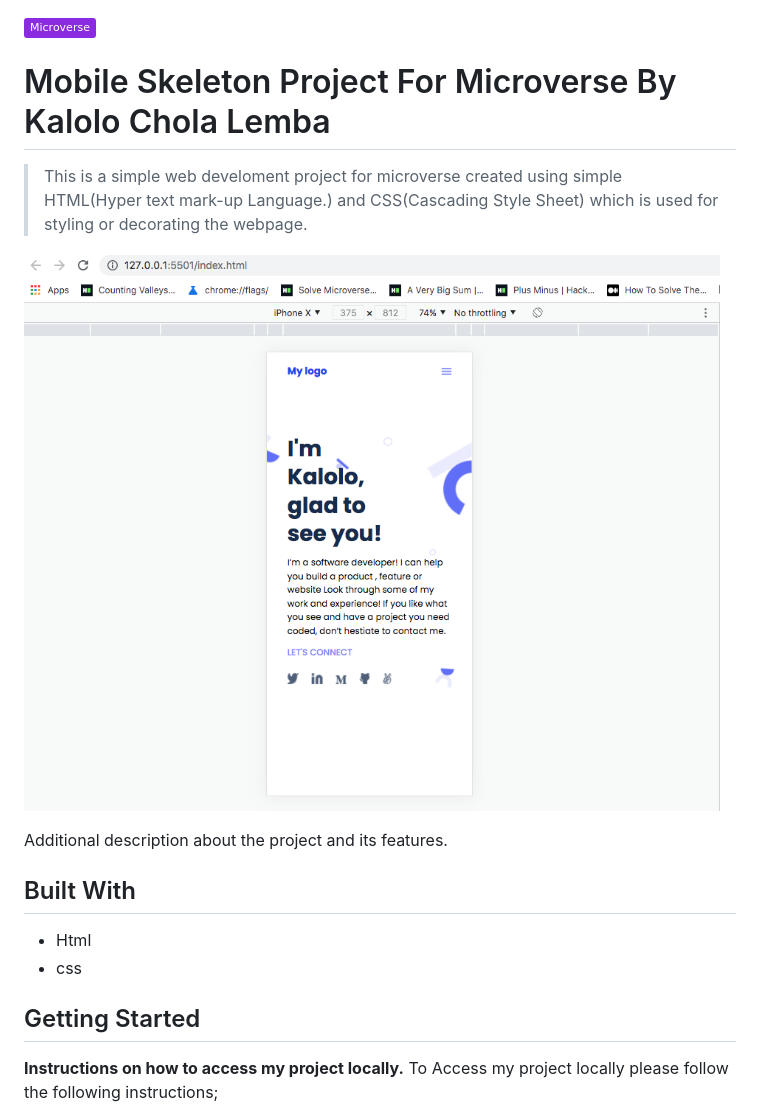
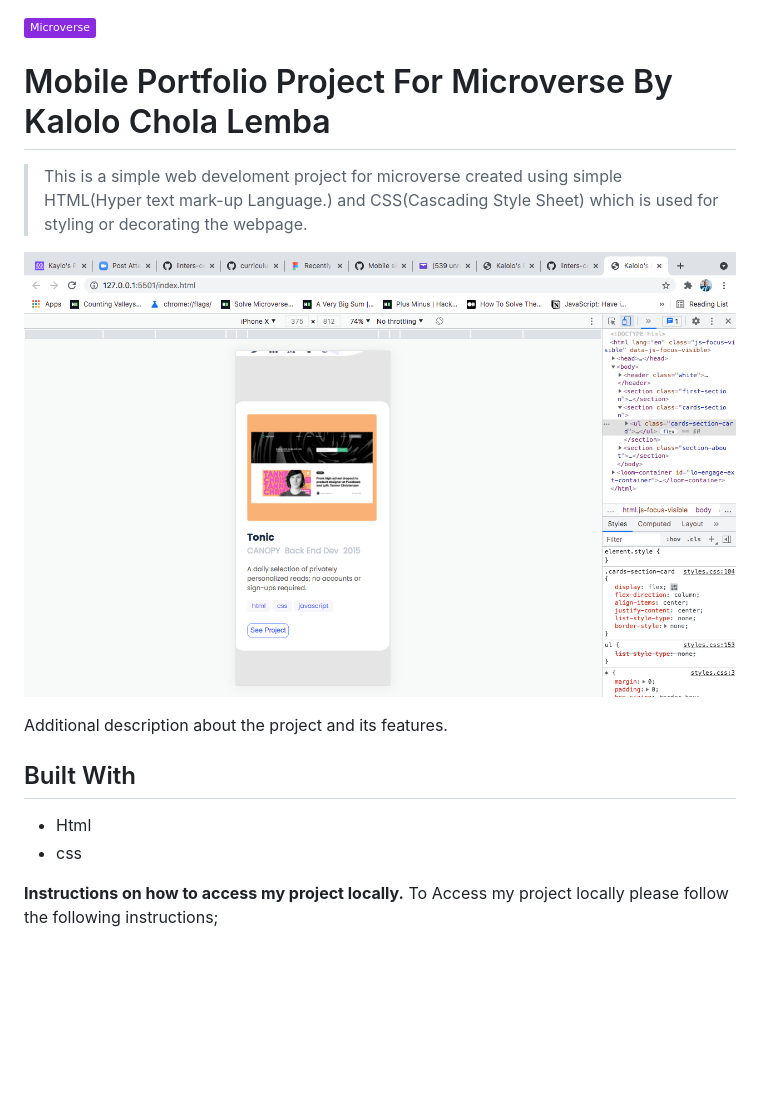
Before and after one commit to KayLemba/MyPortfolio2, a Markdown page: README.md, the part around the change. Rendered like a GitHub page; pictures changed too: mobileworkflow.png (added); badges without logos; blank space fills up the shorter version.

Commit message:
Update READ.md file and add new screenshot of workflow

```diff
--- a/README.md
+++ b/README.md
@@ -1,10 +1,10 @@
 ![](https://img.shields.io/badge/Microverse-blueviolet)
 
-# Mobile Skeleton Project For Microverse By Kalolo Chola Lemba
+# Mobile Portfolio Project For Microverse By Kalolo Chola Lemba
 
 > This is a simple web develoment project for microverse created using simple HTML(Hyper text mark-up Language.) and CSS(Cascading Style Sheet) which is used for styling or decorating the webpage.
 
-![screenshot](mobileskeleton.png)
+![screenshot](mobileworkflow.png)
 
 Additional description about the project and its features.
 
@@ -12,11 +12,6 @@ Additional description about the project and its features.
 
 - Html
 - css
-
-
-
-
-## Getting Started
 
 **Instructions on how to access my project locally.**
  To Access my project locally please follow the following instructions;
```
Also changed, not shown: images/mobileskeleton.png (renamed from mobileskeleton.png).
